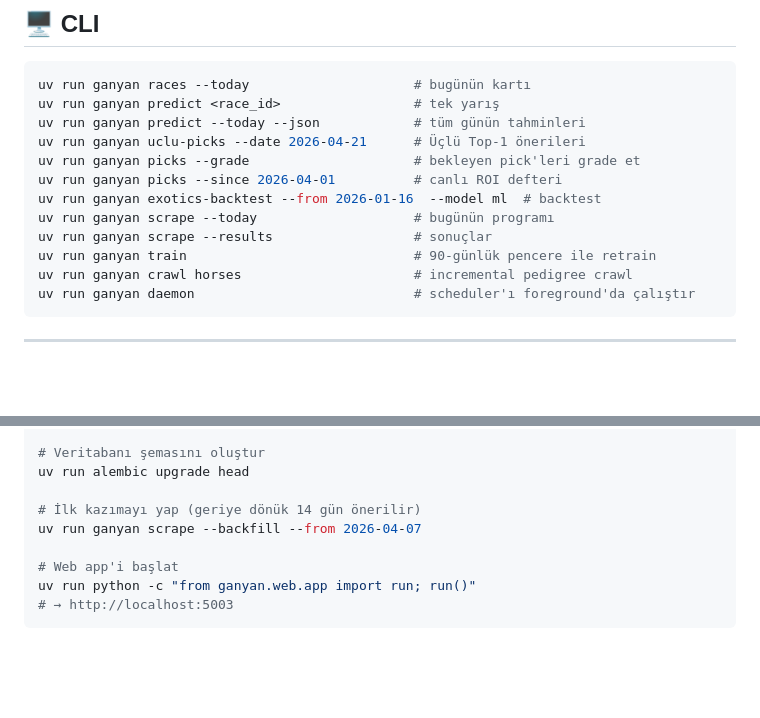
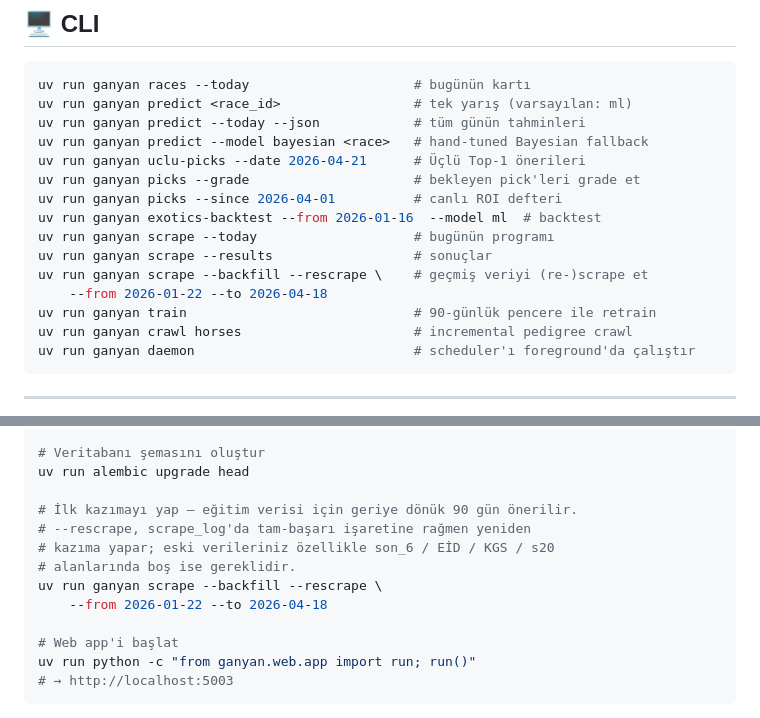
Before and after one commit to fatihbozdag/Ganyan, a Markdown page: README.md, 2 parts joined by grey strips. GitHub-like rendering; blank space fills up the shorter version.

````diff
--- a/README.md
+++ b/README.md
@@ -67,14 +83,17 @@ Her özellik için bkz. `src/ganyan/predictor/features.py`.
 
 ```bash
 uv run ganyan races --today                     # bugünün kartı
-uv run ganyan predict <race_id>                 # tek yarış
+uv run ganyan predict <race_id>                 # tek yarış (varsayılan: ml)
 uv run ganyan predict --today --json            # tüm günün tahminleri
+uv run ganyan predict --model bayesian <race>   # hand-tuned Bayesian fallback
 uv run ganyan uclu-picks --date 2026-04-21      # Üçlü Top-1 önerileri
 uv run ganyan picks --grade                     # bekleyen pick'leri grade et
 uv run ganyan picks --since 2026-04-01          # canlı ROI defteri
 uv run ganyan exotics-backtest --from 2026-01-16  --model ml  # backtest
 uv run ganyan scrape --today                    # bugünün programı
 uv run ganyan scrape --results                  # sonuçlar
+uv run ganyan scrape --backfill --rescrape \    # geçmiş veriyi (re-)scrape et
+    --from 2026-01-22 --to 2026-04-18
 uv run ganyan train                             # 90-günlük pencere ile retrain
 uv run ganyan crawl horses                      # incremental pedigree crawl
 uv run ganyan daemon                            # scheduler'ı foreground'da çalıştır
@@ -104,8 +123,12 @@ cp .env.example .env
 # Veritabanı şemasını oluştur
 uv run alembic upgrade head
 
-# İlk kazımayı yap (geriye dönük 14 gün önerilir)
-uv run ganyan scrape --backfill --from 2026-04-07
+# İlk kazımayı yap — eğitim verisi için geriye dönük 90 gün önerilir.
+# --rescrape, scrape_log'da tam-başarı işaretine rağmen yeniden
+# kazıma yapar; eski verileriniz özellikle son_6 / EİD / KGS / s20
+# alanlarında boş ise gereklidir.
+uv run ganyan scrape --backfill --rescrape \
+    --from 2026-01-22 --to 2026-04-18
 
 # Web app'i başlat
 uv run python -c "from ganyan.web.app import run; run()"
````
Also changed, not shown: other parts of README.md (+71 -19 lines).
